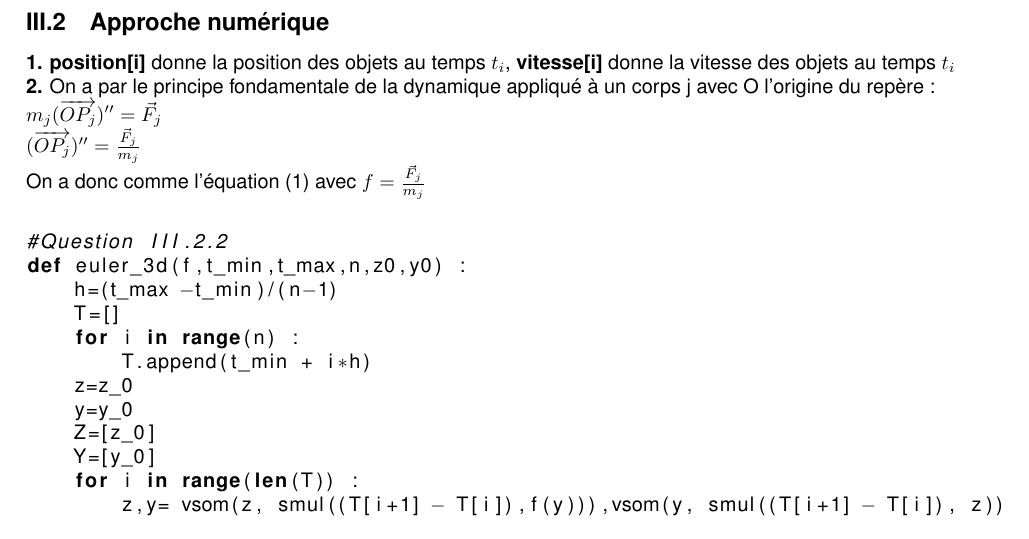
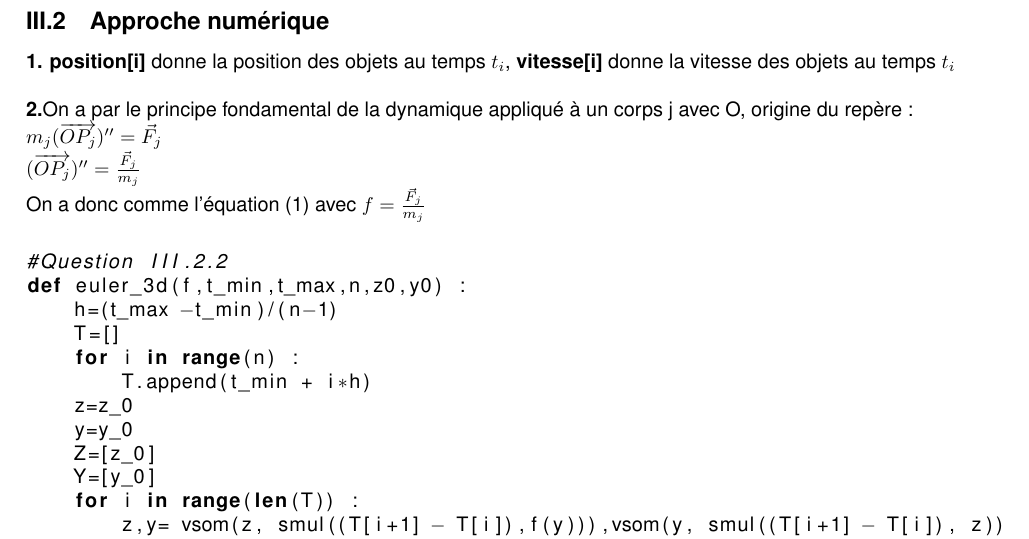
Before and after one commit to demonskill/DM-informatique, a LaTeX document (Dm n°3.tex): part of page 4 of 5, cut so that both start at the same text. The pictures show the PDF file Dm n°3.pdf that the author committed with the source.

Commit message:
correction de fautes de frappe et amélioration de la mise en page

```diff
--- a/Dm n°3.tex
+++ b/Dm n°3.tex
@@ -98,14 +107,18 @@ c) Le schéma de Verlet conserve E
 \lstinputlisting[language=Python, firstline=55, lastline=71]{Dm3.py}
 \subsection{Approche numérique}
 {\bf 1.} {\bf position[i]} donne la position des objets au temps $t_i$, {\bf vitesse[i]} donne la vitesse des objets au temps $t_i$ \\
-{\bf 2.} On a par le principe fondamentale de la dynamique appliqué à un corps j avec O l'origine du repère : \\
+\\
+{\bf 2.}On a par le principe fondamental de la dynamique appliqué à un corps j avec O, origine du repère : \\
 $ m_j (\overrightarrow{OP_j})'' = \vec F_j $ \\
 $(\overrightarrow{OP_j})'' =\frac{ \vec F_j}{m_j} $ \\
 On a donc comme l'équation (1) avec $f=\frac{ \vec F_j}{m_j}$ \\
 \lstinputlisting[language=Python, firstline=73, lastline=124]{Dm3.py}
 {\bf 4.}a) $ln(\tau_N)=Kln(N)$ avec $K=2$ \\
+\\
 b) on a donc une complexité en $O(N^{\bf 2.}$ \\
+\\
 {\bf 5.} a) etat suiv a une complexité en $O(N^3)$ \\
+\\
 b) La complexité est plus grande que celle obtenue en III.2.4 \\
 \lstinputlisting[language=Python, firstline=126]{Dm3.py}
 
```
Also changed, not shown: Dm n°3.pdf, Dm n°3.tex (19 more changed lines), 4 other files.
